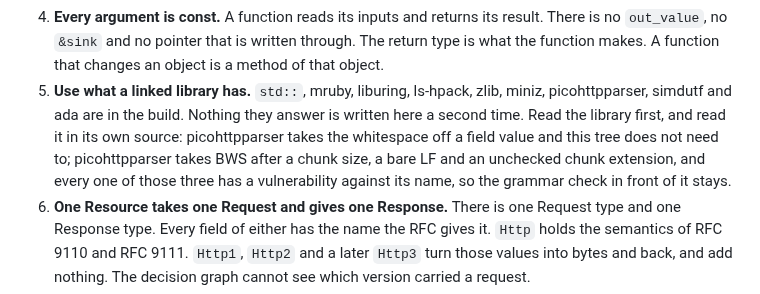
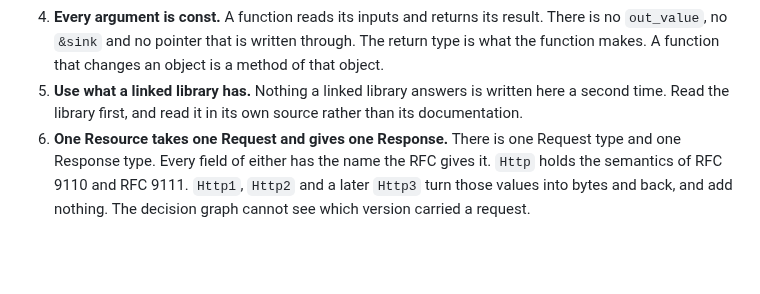
Before and after one commit to Asmod4n/webmachine-mruby, a Markdown page: CLAUDE.md, the part around the change. GitHub-like rendering; blank space fills up the shorter version.

Commit message:
Say nothing about picohttpparser in the rules
Rule 5 named what it lets through - BWS after a chunk size, a bare LF
and an unchecked chunk extension - and concluded that a grammar check in
front of it stays. All three are refused now, so the conclusion rested
on nothing, and the rule was the file that had drifted away from the
code rather than the other way round.

The list of libraries went with it. What is in the build is what rake
prints, and later what a lock file says; a second copy in a rules file
is a copy that goes stale, which is what just happened.

What is left is the rule itself: nothing a linked library answers is
written here a second time, and the library is read in its own source.

```diff
--- a/CLAUDE.md
+++ b/CLAUDE.md
@@ -399,15 +399,9 @@ rules meet, the stricter one holds.
    pointer that is written through. The return type is what the
    function makes. A function that changes an object is a method of
    that object.
-5. **Use what a linked library has.** `std::`, mruby, liburing,
-   ls-hpack, zlib, miniz, picohttpparser, simdutf and ada are in the
-   build. Nothing they answer is written here a second time. Read the
-   library first, and read it in its own source: picohttpparser takes
-   the whitespace off a field value and this tree does not need to;
-   picohttpparser takes BWS after a chunk size, a bare LF and an
-   unchecked chunk extension, and every one of those three has a
-   vulnerability against its name, so the grammar check in front of
-   it stays.
+5. **Use what a linked library has.** Nothing a linked library answers
+   is written here a second time. Read the library first, and read it
+   in its own source rather than its documentation.
 6. **One Resource takes one Request and gives one Response.** There is
    one Request type and one Response type. Every field of either has
    the name the RFC gives it. `Http` holds the semantics of RFC 9110
```
